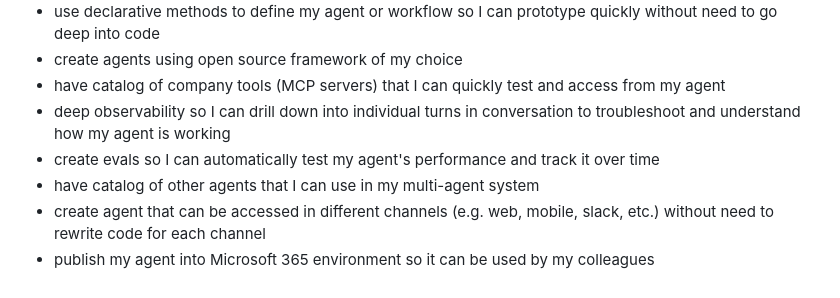
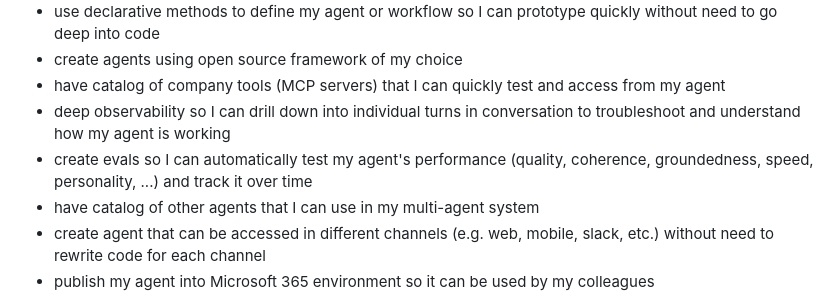
Before and after one commit to tkubica12/agent-demos, a Markdown page: docs/UserStories.md, the part around the change. Rendered like a GitHub page; folded sections open.

Commit message:
explain what we mean by performance with evals

```diff
--- a/docs/UserStories.md
+++ b/docs/UserStories.md
@@ -9,7 +9,7 @@
 - create agents using open source framework of my choice
 - have catalog of company tools (MCP servers) that I can quickly test and access from my agent
 - deep observability so I can drill down into individual turns in conversation to troubleshoot and understand how my agent is working
-- create evals so I can automatically test my agent's performance and track it over time
+- create evals so I can automatically test my agent's performance (quality, coherence, groundedness, speed, personality, ...) and track it over time
 - have catalog of other agents that I can use in my multi-agent system
 - create agent that can be accessed in different channels (e.g. web, mobile, slack, etc.) without need to rewrite code for each channel
 - publish my agent into Microsoft 365 environment so it can be used by my colleagues
```
